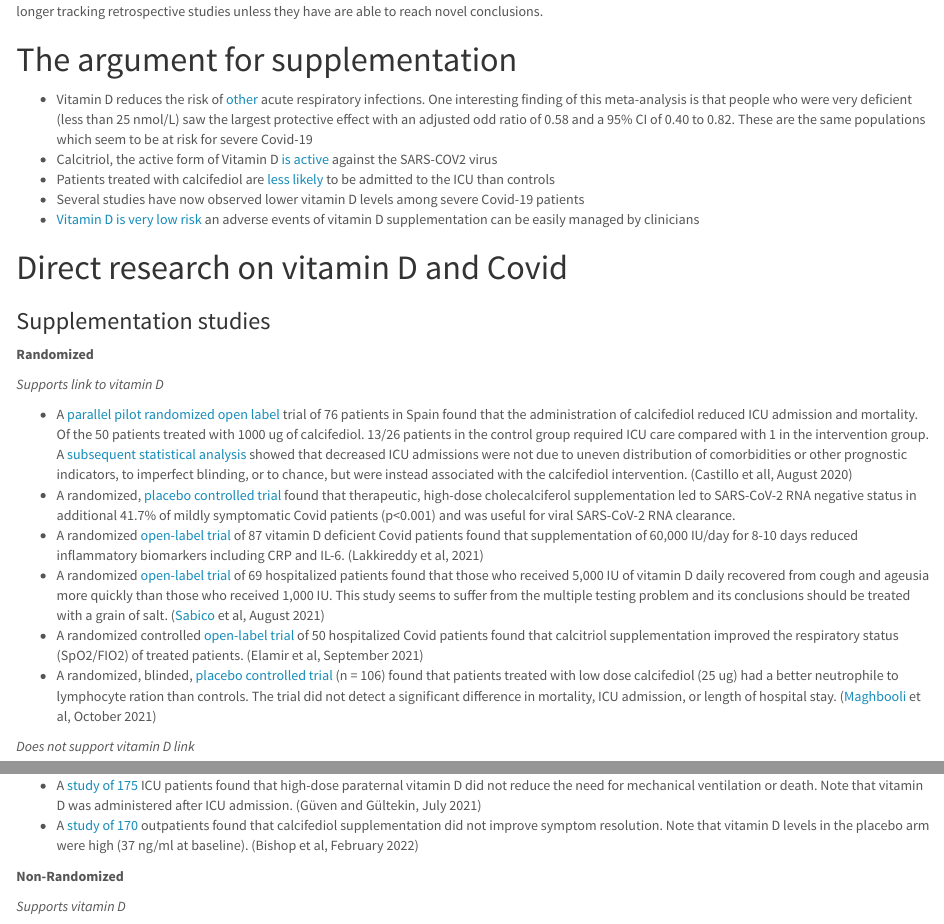
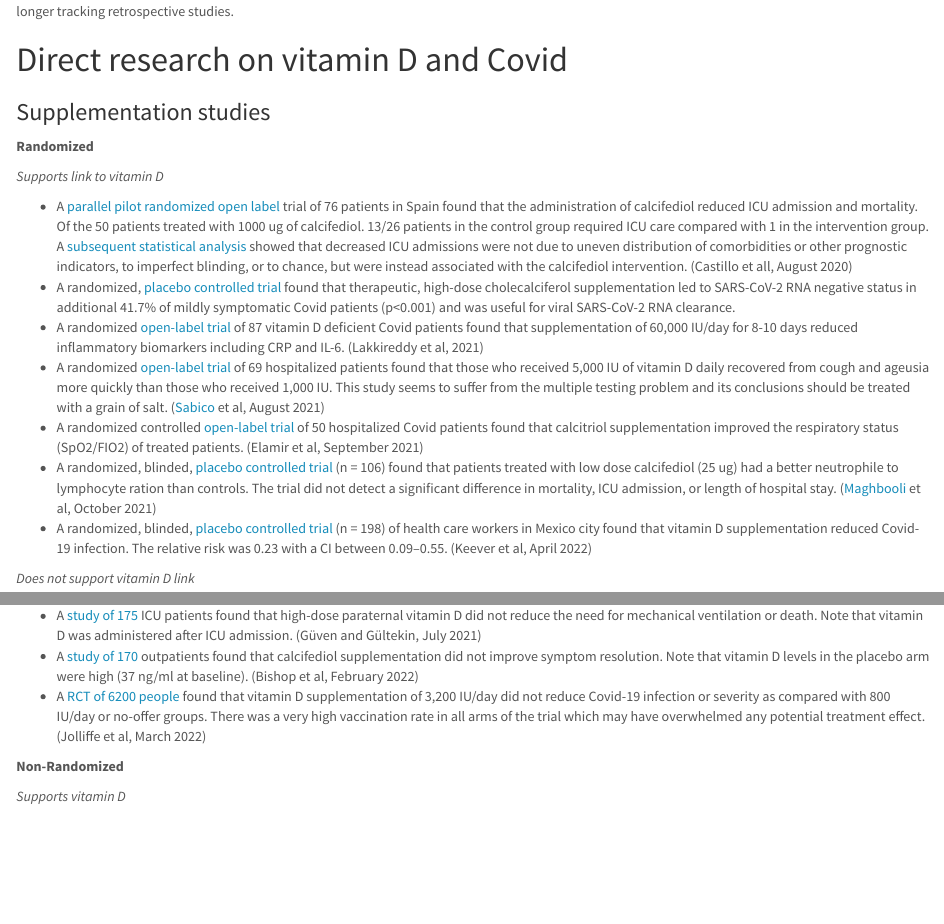
Before and after one commit to gshotwell/vitamin_d_covid, an R Markdown document (index.Rmd): the page in a window 1100 px wide, from 120 px down, and a second part further down, joined at a grey line. The pictures show the output file index.html that the author committed with the source, opened offline.

Commit message:
New RCTs

````diff
--- a/index.Rmd
+++ b/index.Rmd
@@ -11,7 +11,7 @@ Last update `r Sys.Date()`.
 
 To make suggestions and changes see the Github repo: [Vitamin_d\_covid](https://github.com/GShotwell/vitamin_d_covid/blob/master/index.Rmd).
 For more on vitamin D and Covid, see [my blog](https://shotwell.ca/).
-Note that as of fall 2021, I am no longer tracking retrospective studies unless they have are able to reach novel conclusions.
+Note that as of fall 2021, I am no longer tracking retrospective studies.
 
 ```{r echo=FALSE, message=FALSE, warning=FALSE}
 library(metathis)
@@ -33,14 +33,6 @@ meta() %>%
   )
 ```
 
-# The argument for supplementation
-
--   Vitamin D reduces the risk of [other](https://www.bmj.com/content/356/bmj.i6583) acute respiratory infections. One interesting finding of this meta-analysis is that people who were very deficient (less than 25 nmol/L) saw the largest protective effect with an adjusted odd ratio of 0.58 and a 95% CI of 0.40 to 0.82. These are the same populations which seem to be at risk for severe Covid-19
--   Calcitriol, the active form of Vitamin D [is active](https://www.biorxiv.org/content/10.1101/2020.06.21.162396v1) against the SARS-COV2 virus
--   Patients treated with calcifediol are [less likely](https://www.sciencedirect.com/science/article/pii/S0960076020302764?via%3Dihub#tbl0005) to be admitted to the ICU than controls
--   Several studies have now observed lower vitamin D levels among severe Covid-19 patients
--   [Vitamin D is very low risk](https://www.preprints.org/manuscript/202005.0265/v1) an adverse events of vitamin D supplementation can be easily managed by clinicians
-
 # Direct research on vitamin D and Covid
 
 ### Supplementation studies
@@ -55,12 +47,14 @@ meta() %>%
 -   A randomized [open-label trial](https://pubmed.ncbi.nlm.nih.gov/34202578/) of 69 hospitalized patients found that those who received 5,000 IU of vitamin D daily recovered from cough and ageusia more quickly than those who received 1,000 IU. This study seems to suffer from the multiple testing problem and its conclusions should be treated with a grain of salt. ([Sabico](https://pubmed.ncbi.nlm.nih.gov/?term=Sabico+S&cauthor_id=34202578) et al, August 2021)
 -   A randomized controlled [open-label trial](https://www.sciencedirect.com/science/article/pii/S8756328221003410?via%3Dihub) of 50 hospitalized Covid patients found that calcitriol supplementation improved the respiratory status (SpO2/FIO2) of treated patients. (Elamir et al, September 2021)
 -   A randomized, blinded, [placebo controlled trial](https://www.endocrinepractice.org/article/S1530-891X(21)01259-3/fulltext) (n = 106) found that patients treated with low dose calcifediol (25 ug) had a better neutrophile to lymphocyte ration than controls. The trial did not detect a significant difference in mortality, ICU admission, or length of hospital stay. ([Maghbooli](https://www.endocrinepractice.org/article/S1530-891X(21)01259-3/fulltext# "Correspondence information about the author Zhila Maghbooli, Ph.D") et al, October 2021)
+-   A randomized, blinded, [placebo controlled trial](https://www.sciencedirect.com/science/article/pii/S0188440922000455?via%3Dihub) (n = 198) of health care workers in Mexico city found that vitamin D supplementation reduced Covid-19 infection. The relative risk was 0.23 with a CI between 0.09--0.55. (Keever et al, April 2022)
 
 *Does not support vitamin D link*
 
 -   A randomized, placebo controlled [trial](https://www.medrxiv.org/content/10.1101/2020.11.16.20232397v1) of 240 patients found that a one-time supplementation of 200,000 IU of vitamin D, on average 10 days after symptom onset did not reduce the length of hospital stay in severe Covid-19 patients. The treatment was safe and well tolerated.
 -   A [study of 175](https://pubmed.ncbi.nlm.nih.gov/34302132/) ICU patients found that high-dose paraternal vitamin D did not reduce the need for mechanical ventilation or death. Note that vitamin D was administered after ICU admission. (Güven and Gültekin, July 2021)
 -   A [study of 170](https://www.medrxiv.org/content/10.1101/2022.01.31.22270036v1?rss=1) outpatients found that calcifediol supplementation did not improve symptom resolution. Note that vitamin D levels in the placebo arm were high (37 ng/ml at baseline). (Bishop et al, February 2022)
+-   A [RCT of 6200 people](https://www.medrxiv.org/content/10.1101/2022.03.22.22271707v1) found that vitamin D supplementation of 3,200 IU/day did not reduce Covid-19 infection or severity as compared with 800 IU/day or no-offer groups. There was a very high vaccination rate in all arms of the trial which may have overwhelmed any potential treatment effect. (Jolliffe et al, March 2022)
 
 **Non-Randomized**
 
````
Also changed, not shown: index.html, index.Rmd (4 more changed lines).
